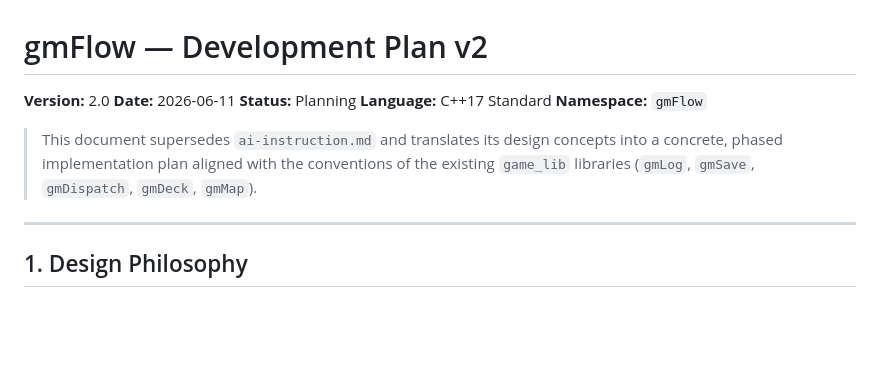
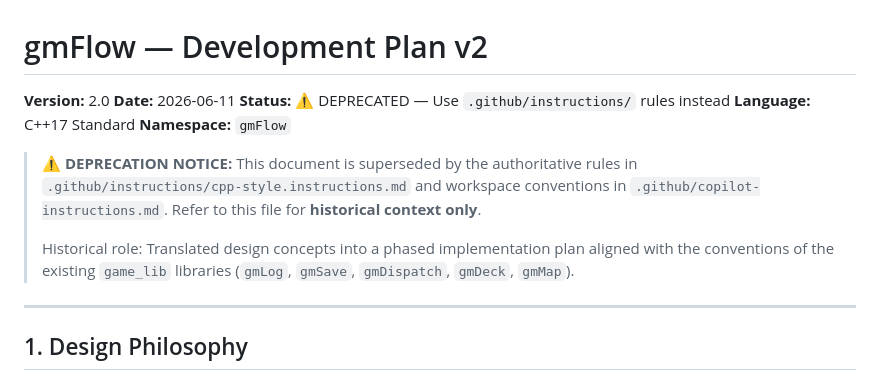
Before and after one commit to LucaGLT/game_lib, a Markdown page: gmFlow/ai-instruction_v2.md, the part around the change. GitHub-like rendering; blank space fills up the shorter version.

```diff
--- a/gmFlow/ai-instruction_v2.md
+++ b/gmFlow/ai-instruction_v2.md
@@ -2,13 +2,16 @@
 
 **Version:** 2.0
 **Date:** 2026-06-11
-**Status:** Planning
+**Status:** ⚠️ DEPRECATED — Use `.github/instructions/` rules instead
 **Language:** C++17 Standard
 **Namespace:** `gmFlow`
 
-> This document supersedes `ai-instruction.md` and translates its design concepts
-> into a concrete, phased implementation plan aligned with the conventions of the
-> existing `game_lib` libraries (`gmLog`, `gmSave`, `gmDispatch`, `gmDeck`, `gmMap`).
+> ⚠️ **DEPRECATION NOTICE:** This document is superseded by the authoritative rules in
+> `.github/instructions/cpp-style.instructions.md` and workspace conventions in
+> `.github/copilot-instructions.md`. Refer to this file for **historical context only**.
+>
+> Historical role: Translated design concepts into a phased implementation plan aligned
+> with the conventions of the existing `game_lib` libraries (`gmLog`, `gmSave`, `gmDispatch`, `gmDeck`, `gmMap`).
 
 ---
 
```
Also changed, not shown: gmFlow/gmFlow_API.md (+170 -95 lines).
